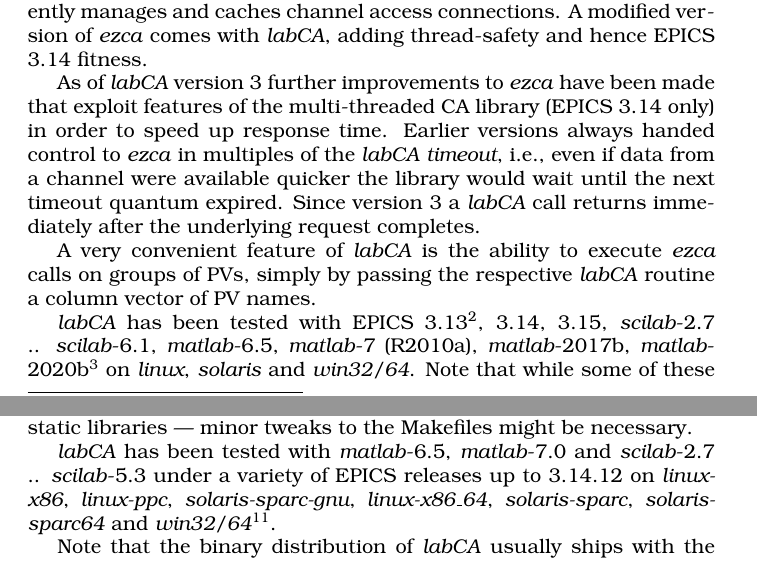
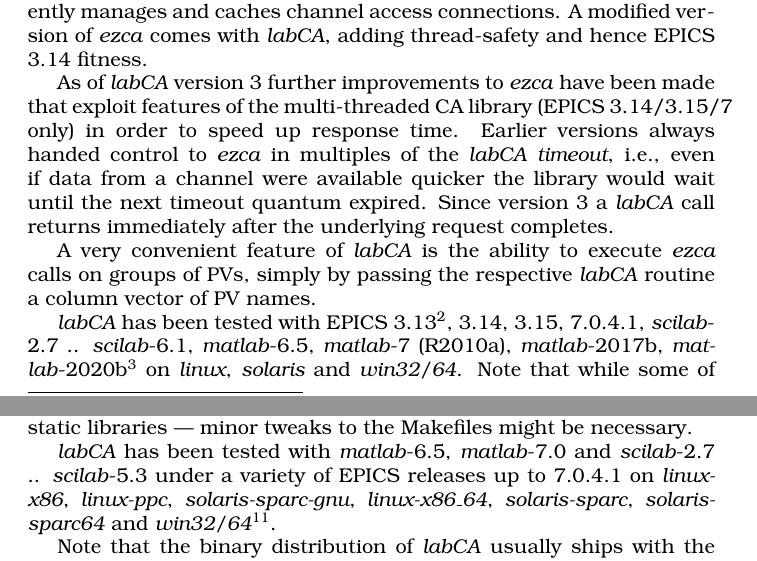
Before and after one commit to till-s/epics-labca, a LaTeX document (documentation/manual.tex): two parts of pages 1 and 22 of 25, joined at a grey line, cut so that both start at the same text. Compiled offline with pdfLaTeX; a LaTeX package or settings file that is missing is left out.

Commit message:
Some documentation tweaks

```diff
--- a/documentation/manual.tex
+++ b/documentation/manual.tex
@@ -88,7 +88,7 @@
 
 As of \sca{} version 3 further improvements to \ezca{}
 have been made that exploit features of the multi-threaded
-CA library (EPICS 3.14 only) in order to speed up response time.
+CA library (EPICS 3.14/3.15/7 only) in order to speed up response time.
 Earlier versions always handed control to \ezca{} in multiples of the
 \sca{} \ita{timeout}, i.e., even if data from a channel
 were available quicker the library would wait until the
@@ -104,7 +104,7 @@
 \sca{} has been tested with EPICS 3.13%
 \footnote{Support for 3.13 has been dropped as of \sca{} version 3}%
 ,
-3.14, 3.15, \scilab-2.7 .. \scilab-6.1,
+3.14, 3.15, 7.0.4.1, \scilab-2.7 .. \scilab-6.1,
 \matlab-6.5, \matlab-7 (R2010a), \matlab-2017b, \matlab-2020b%
 \footnote{A problem has been reported with \matlab-2020b where \matlab{}
 deadlocks during the initialization of \sca{} (under RHEL7). Known work-
@@ -1012,7 +1012,7 @@
 with static libraries --- minor tweaks to the Makefiles might be necessary.
 
 \sca{} has been tested with \matlab-6.5, \matlab-7.0 and \scilab-2.7 .. \scilab-5.3
-under a variety of EPICS releases up to 3.14.12 on \ita{linux-x86},
+under a variety of EPICS releases up to 7.0.4.1 on \ita{linux-x86},
 \ita{linux-ppc}, \ita{solaris-sparc-gnu},
 \ita{linux-x86\_64}, \ita{solaris-sparc}, \ita{solaris-sparc64}
 and \windoze%
```
Also changed, not shown: README.md, documentation/manual.tex (2 more changed lines).
